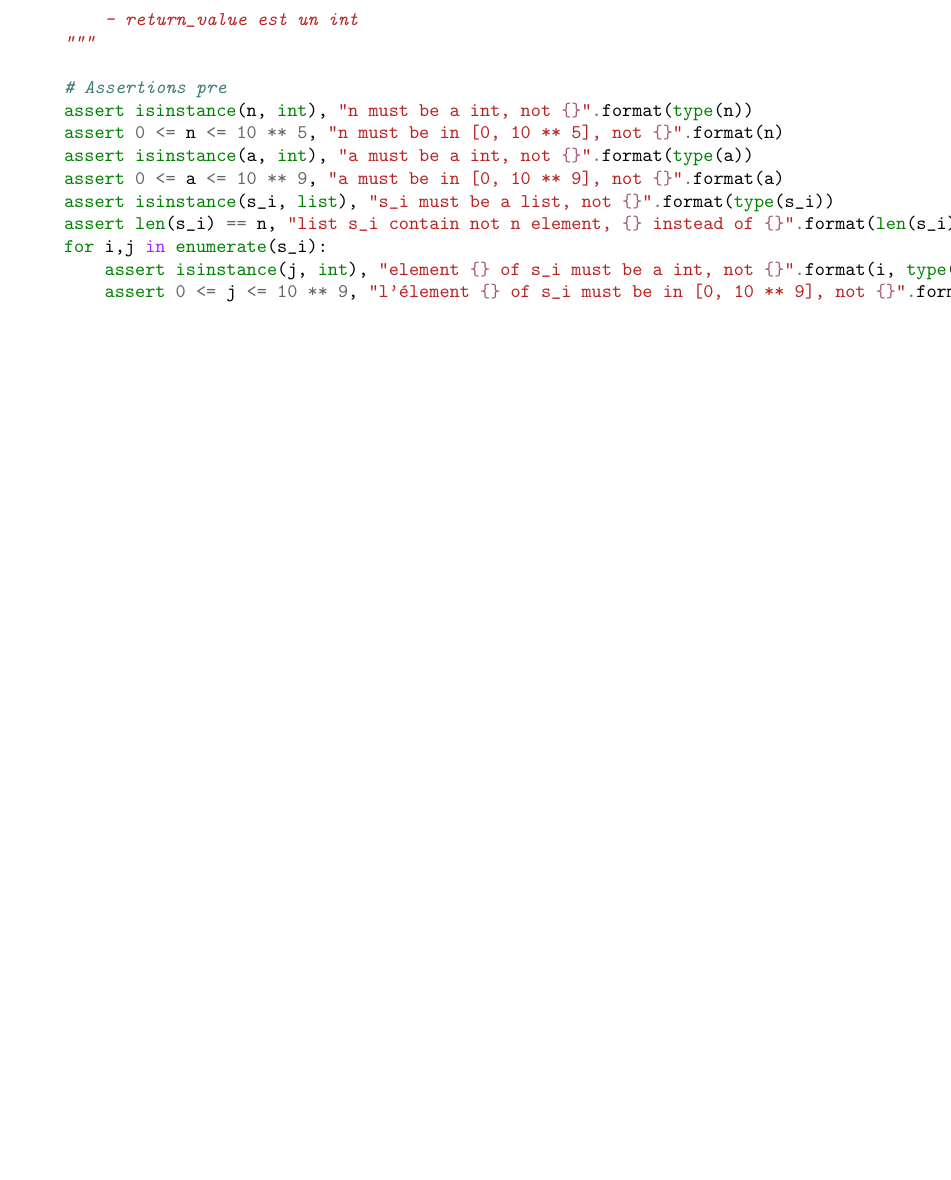
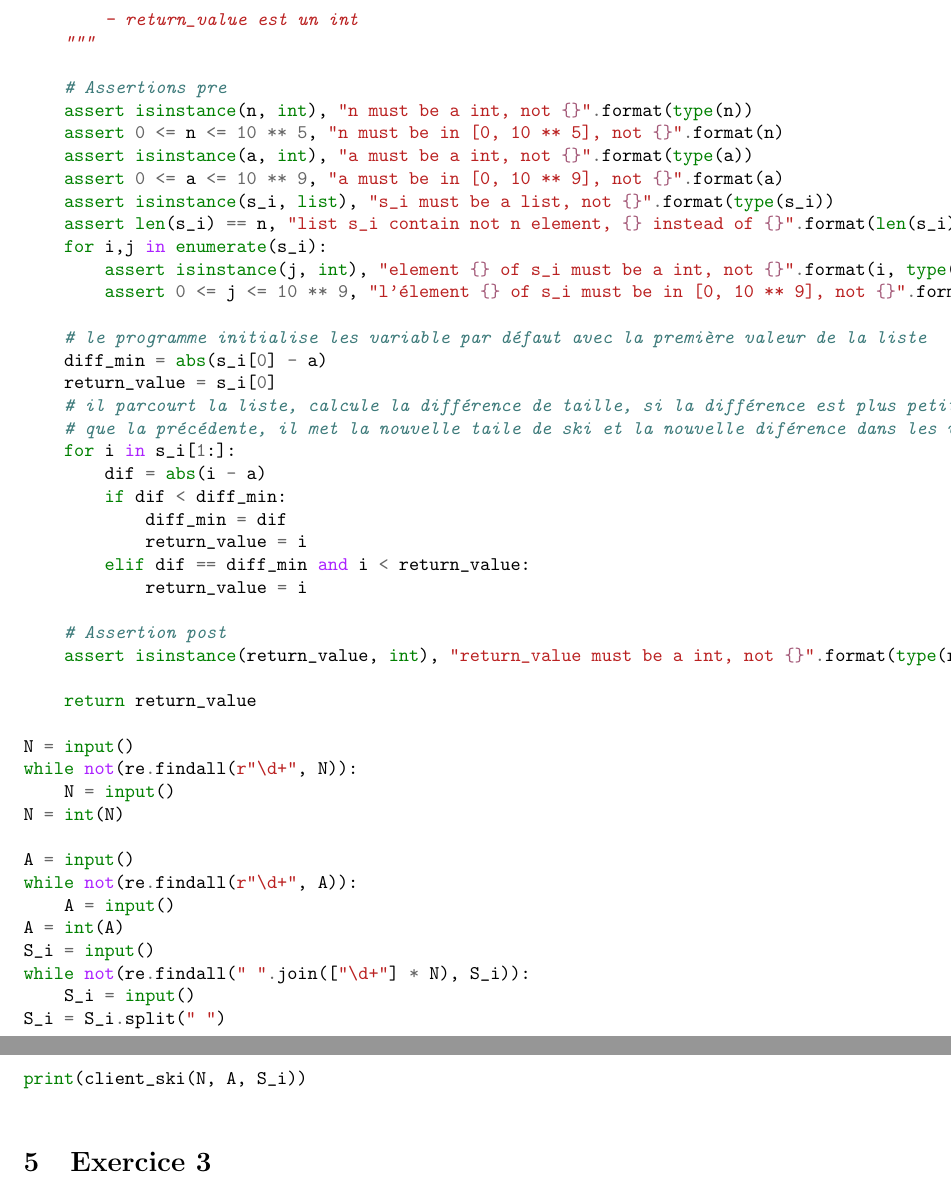
Before and after one commit to LCDG-tim/projet-5-Latex, a LaTeX document (start_latex.tex): part of page 8 of 8 before the commit and two parts of pages 8 and 9 of 9 after it, the two joined at a grey line, cut so that both start at the same text, the shorter picture padded with empty space. Compiled offline with pdfLaTeX.

Commit message:
ex2 fini théoriquement reste tests

```diff
--- a/start_latex.tex
+++ b/start_latex.tex
@@ -173,8 +173,42 @@ def client_ski(n: int, a: int, s_i: list) -> int:
         assert isinstance(j, int), "element {} of s_i must be a int, not {}".format(i, type(j))
         assert 0 <= j <= 10 ** 9, "l'élement {} of s_i must be in [0, 10 ** 9], not {}".format(i, j)
 
+    # le programme initialise les variable par défaut avec la première valeur de la liste
+    diff_min = abs(s_i[0] - a)
+    return_value = s_i[0]
+    # il parcourt la liste, calcule la différence de taille, si la différence est plus petite
+    # que la précédente, il met la nouvelle taile de ski et la nouvelle diférence dans les variables
+    for i in s_i[1:]:
+        dif = abs(i - a)
+        if dif < diff_min:
+            diff_min = dif
+            return_value = i
+        elif dif == diff_min and i < return_value:
+            return_value = i
 
+    # Assertion post
+    assert isinstance(return_value, int), "return_value must be a int, not {}".format(type(return_value))
+
+    return return_value
+
+N = input()
+while not(re.findall(r"\d+", N)):
+    N = input()
+N = int(N)
+
+A = input()
+while not(re.findall(r"\d+", A)):
+    A = input()
+A = int(A)
+S_i = input()
+while not(re.findall(" ".join(["\d+"] * N), S_i)):
+    S_i = input()
+S_i = S_i.split(" ")
+
+print(client_ski(N, A, S_i))
 
             \end{minted}
 
+    \section{Exercice 3}
+
 \end{document}
```
